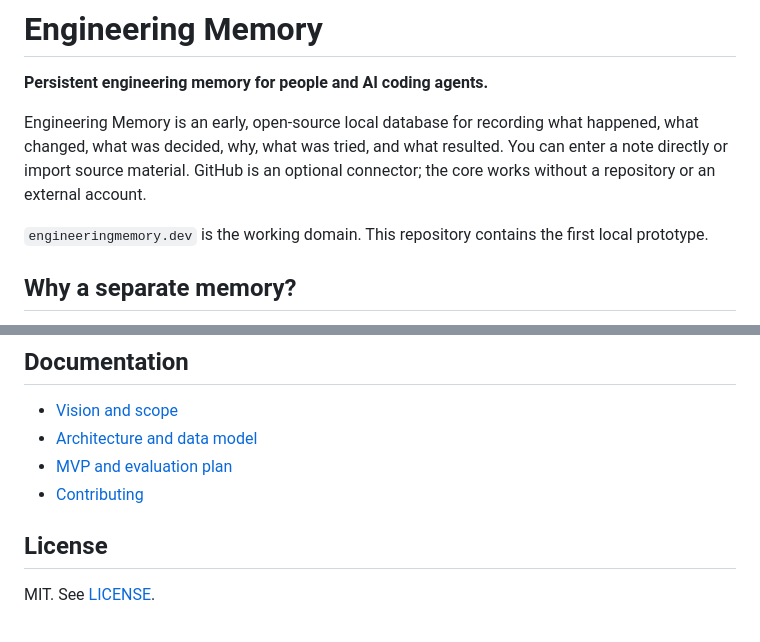
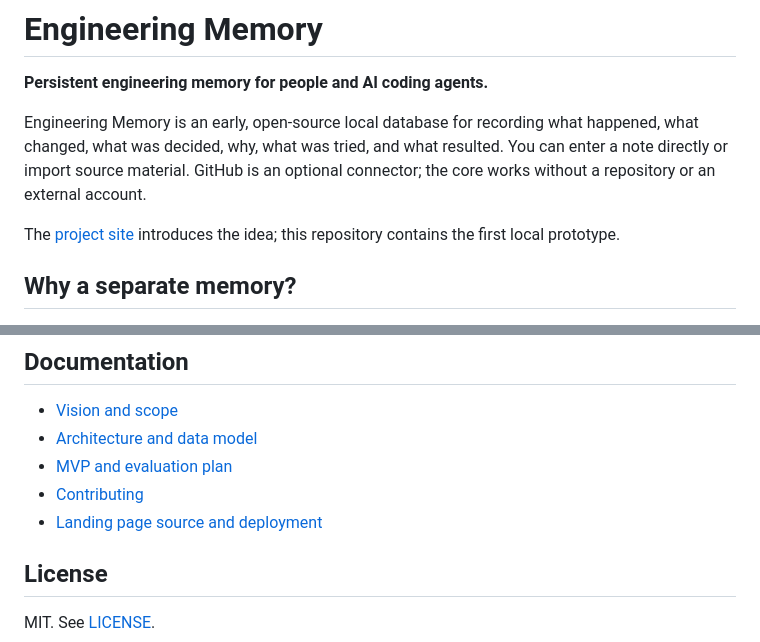
Before and after one commit to vladmuresan03/engineering-memory, a Markdown page: README.md, 2 parts joined by grey strips. Rendered like a GitHub page.

Commit message:
Link live landing page from README

```diff
--- a/README.md
+++ b/README.md
@@ -4,7 +4,7 @@
 
 Engineering Memory is an early, open-source local database for recording what happened, what changed, what was decided, why, what was tried, and what resulted. You can enter a note directly or import source material. GitHub is an optional connector; the core works without a repository or an external account.
 
-`engineeringmemory.dev` is the working domain. This repository contains the first local prototype.
+The [project site](https://engineeringmemory.dev) introduces the idea; this repository contains the first local prototype.
 
 ## Why a separate memory?
 
@@ -91,6 +91,7 @@ The included [six synthetic retrieval cases](evals/README.md) exercise links, co
 - [Architecture and data model](docs/architecture.md)
 - [MVP and evaluation plan](docs/mvp-plan.md)
 - [Contributing](CONTRIBUTING.md)
+- [Landing page source and deployment](web/README.md)
 
 ## License
 
```
